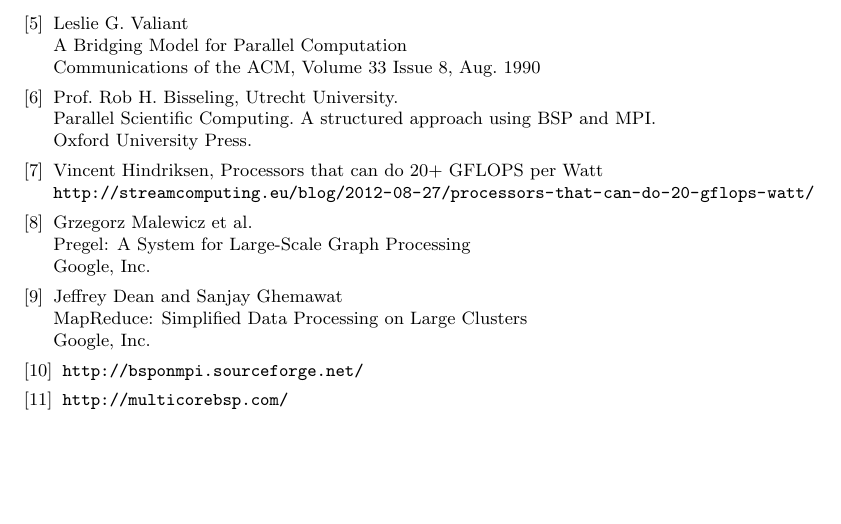
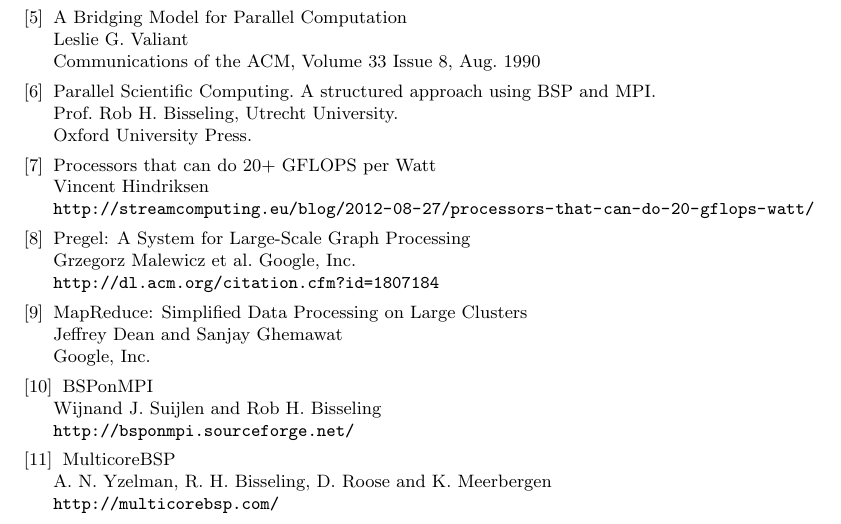
Before and after one commit to coduin/epiphany-bsp, a LaTeX document (tex/epbsp_report.tex): part of page 13 of 13, cut so that both start at the same text, the shorter picture padded with empty space. Compiled offline with pdfLaTeX.

Commit message:
improved library in tex

```diff
--- a/tex/epbsp_report.tex
+++ b/tex/epbsp_report.tex
@@ -401 +402,2 @@
     Adapteva\\
+    \url{http://www.adapteva.com/docs/parallella_manual.pdf}
@@ -404,32 +404,38 @@
 
 \bibitem{bsp:valiant}
+    A Bridging Model for Parallel Computation\\
     Leslie G. Valiant\\
-    A Bridging Model for Parallel Computation\\
     Communications of the ACM, Volume 33 Issue 8, Aug. 1990
 
 \bibitem{bsp:bisseling}
+    Parallel Scientific Computing. A structured approach using BSP and MPI.\\
     Prof. Rob H. Bisseling, Utrecht University.\\
-    Parallel Scientific Computing. A structured approach using BSP and MPI.\\
     Oxford University Press.
 
 \bibitem{ep:power}
-    Vincent Hindriksen, Processors that can do 20+ GFLOPS per Watt\\
+    Processors that can do 20+ GFLOPS per Watt\\
+    Vincent Hindriksen\\
     \url{http://streamcomputing.eu/blog/2012-08-27/processors-that-can-do-20-gflops-watt/}
 
 \bibitem{goo:pregel}
-    Grzegorz Malewicz et al.\\
     Pregel: A System for Large-Scale Graph Processing\\
-    Google, Inc.
+    Grzegorz Malewicz et al.
+    Google, Inc.\\
+    \url{http://dl.acm.org/citation.cfm?id=1807184}
 
 \bibitem{goo:mapreduce}
+    MapReduce: Simplified Data Processing on Large Clusters\\
     Jeffrey Dean and Sanjay Ghemawat\\
-    MapReduce: Simplified Data Processing on Large Clusters\\
     Google, Inc.
 
 \bibitem{bsponmpi}
+    BSPonMPI\\
+    Wijnand J. Suijlen and Rob H. Bisseling\\
     \url{http://bsponmpi.sourceforge.net/}
 
 \bibitem{multicorebsp}
+    MulticoreBSP\\
+    A. N. Yzelman, R. H. Bisseling, D. Roose and K. Meerbergen\\
     \url{http://multicorebsp.com/}
 
 \end{thebibliography}
```
Also changed, not shown: tex/epbsp_report.tex (11 more changed lines).
